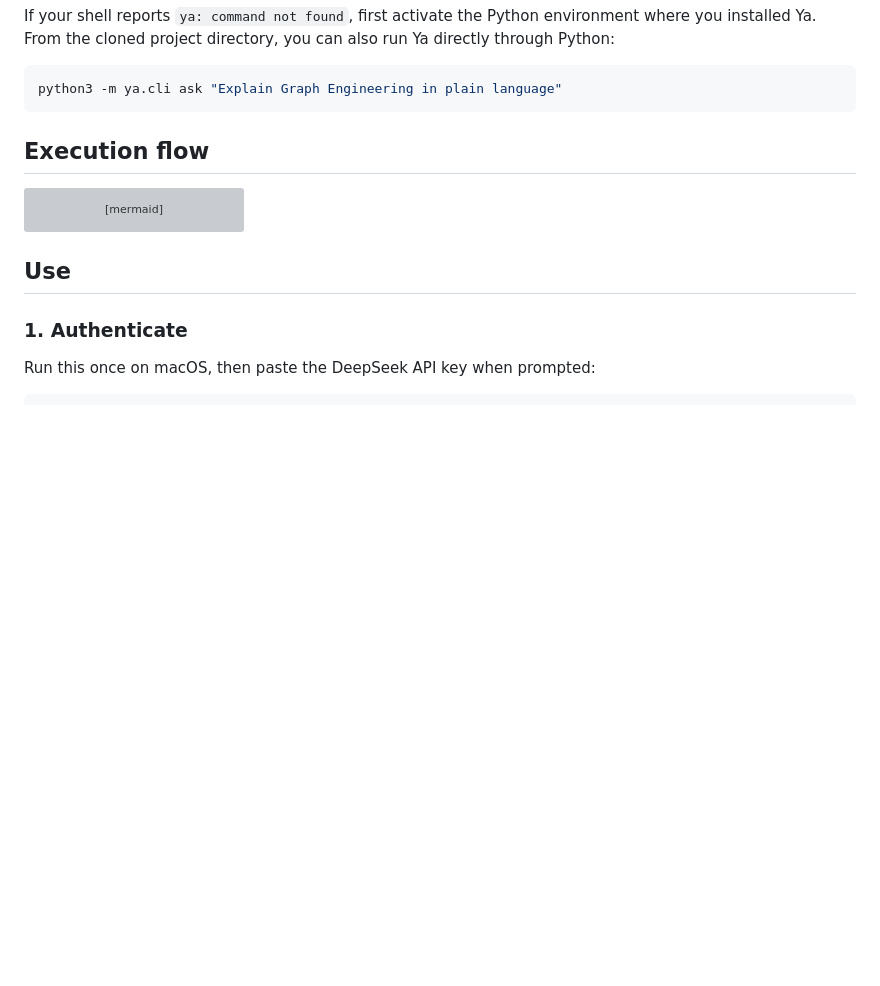
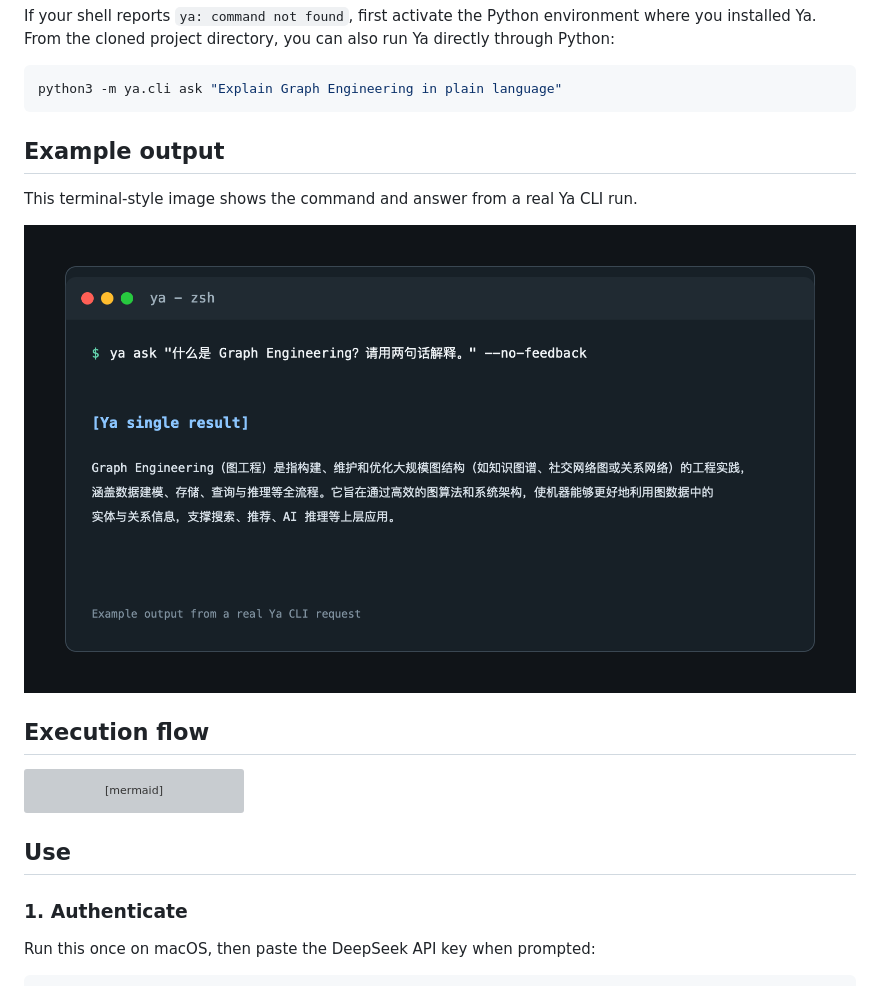
Before and after one commit to ZedingZhang/ya-agent, a Markdown page: README.md, the part around the change. GitHub-like rendering; pictures changed too: assets/ya-cli-example.png (added); blank space fills up the shorter version; grey boxes are pictures that could not be loaded.

````diff
--- a/README.md
+++ b/README.md
@@ -80,6 +80,12 @@ also run Ya directly through Python:
 ```sh
 python3 -m ya.cli ask "Explain Graph Engineering in plain language"
 ```
+
+## Example output
+
+This terminal-style image shows the command and answer from a real Ya CLI run.
+
+![Ya CLI example output](assets/ya-cli-example.png)
 
 ## Execution flow
 
````
Also changed, not shown: README.zh-CN.md (+6 -0 lines), 1 other file.
